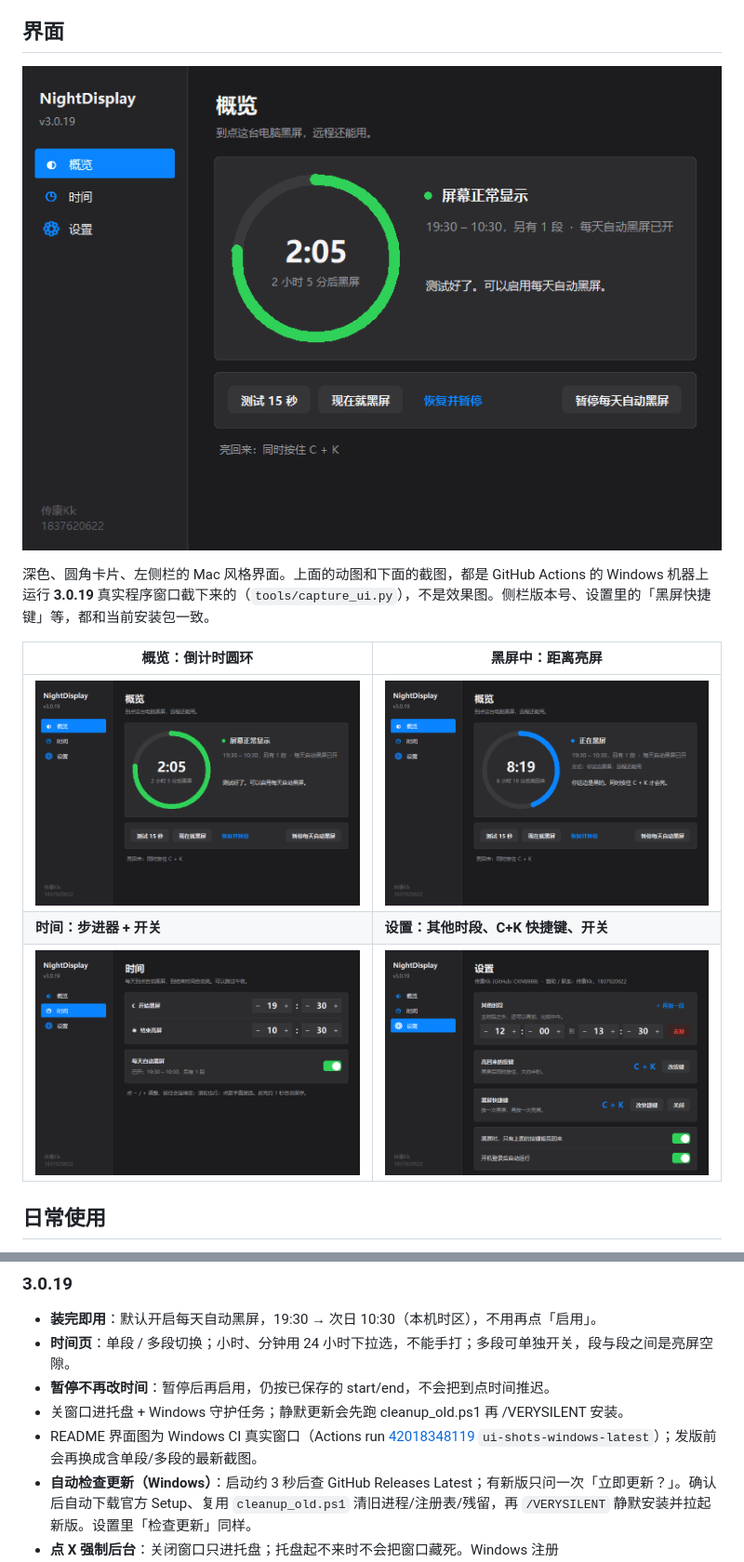
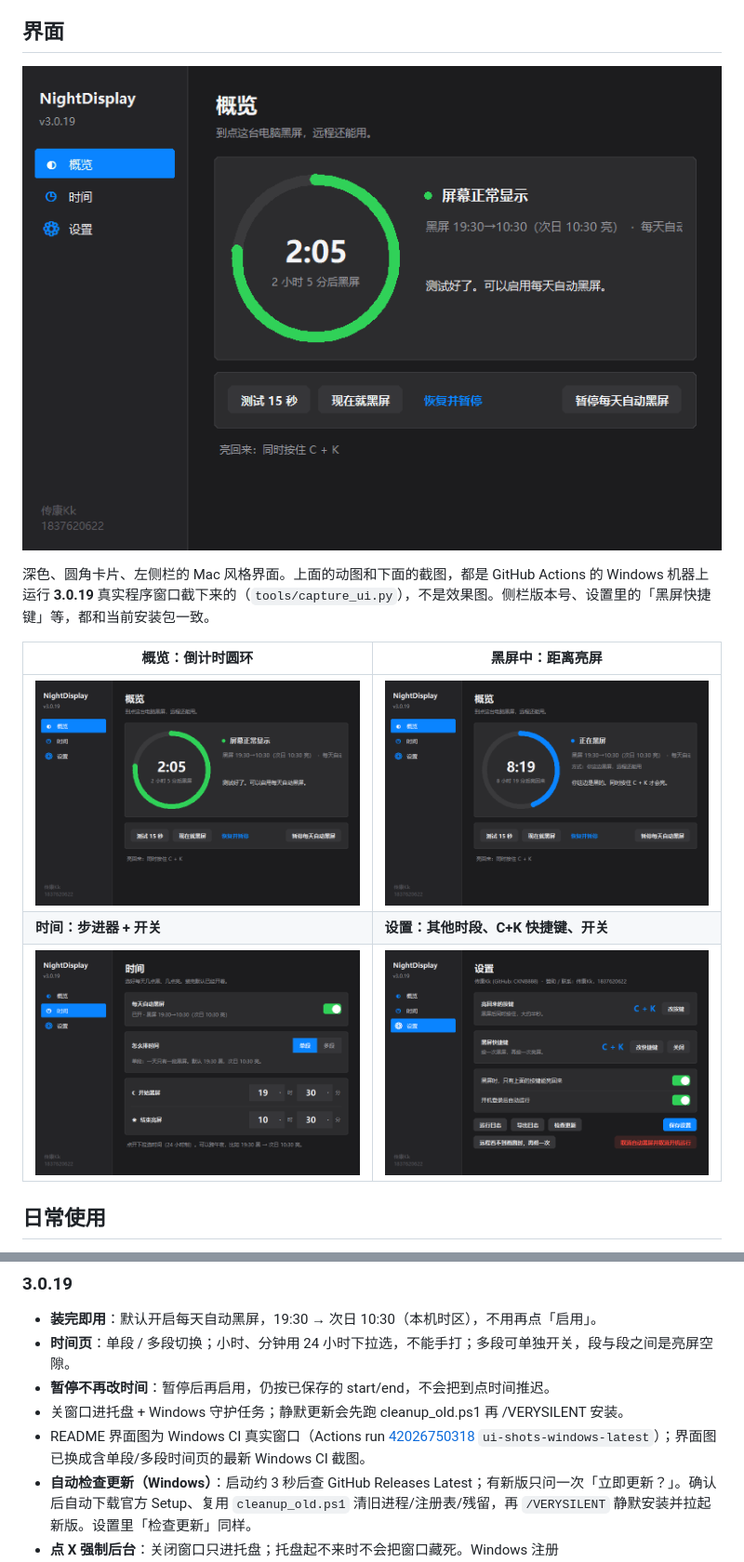
Before and after one commit to CKNB888/NightDisplay, a Markdown page: README.md, 2 parts joined by grey strips. Shown at 93% size. Rendered like a GitHub page; pictures changed too: docs/promo/ui-tour.gif, docs/screenshots/home-night.png, docs/screenshots/home.png.

Commit message:
docs: 3.0.19 UI shots from green CI 42026750318 (schedule single/multi)

```diff
--- a/README.md
+++ b/README.md
@@ -206,7 +206,7 @@ GitHub Actions 只跑 Windows：Windows 2022 和 Windows latest 单元测试 + V
 - **时间页**：单段 / 多段切换；小时、分钟用 24 小时下拉选，不能手打；多段可单独开关，段与段之间是亮屏空隙。
 - **暂停不再改时间**：暂停后再启用，仍按已保存的 start/end，不会把到点时间推迟。
 - 关窗口进托盘 + Windows 守护任务；静默更新会先跑 cleanup_old.ps1 再 /VERYSILENT 安装。
-- README 界面图为 Windows CI 真实窗口（Actions run [42018348119](https://github.com/CKNB888/NightDisplay/actions/runs/42018348119) `ui-shots-windows-latest`）；发版前会再换成含单段/多段的最新截图。
+- README 界面图为 Windows CI 真实窗口（Actions run [42026750318](https://github.com/CKNB888/NightDisplay/actions/runs/42026750318) `ui-shots-windows-latest`）；界面图已换成含单段/多段时间页的最新 Windows CI 截图。
 - **自动检查更新（Windows）**：启动约 3 秒后查 GitHub Releases Latest；有新版只问一次「立即更新？」。确认后自动下载官方 Setup、复用 `cleanup_old.ps1` 清旧进程/注册表/残留，再 `/VERYSILENT` 静默安装并拉起新版。设置里「检查更新」同样。
 - **点 X 强制后台**：关闭窗口只进托盘；托盘起不来时不会把窗口藏死。Windows 注册 `NightDisplay_Watchdog`（每 5 分钟）：常驻进程挂了会再拉 `--tray`；托盘「退出」会写标记，守护不再拉起，直到你再次打开。
 
```
